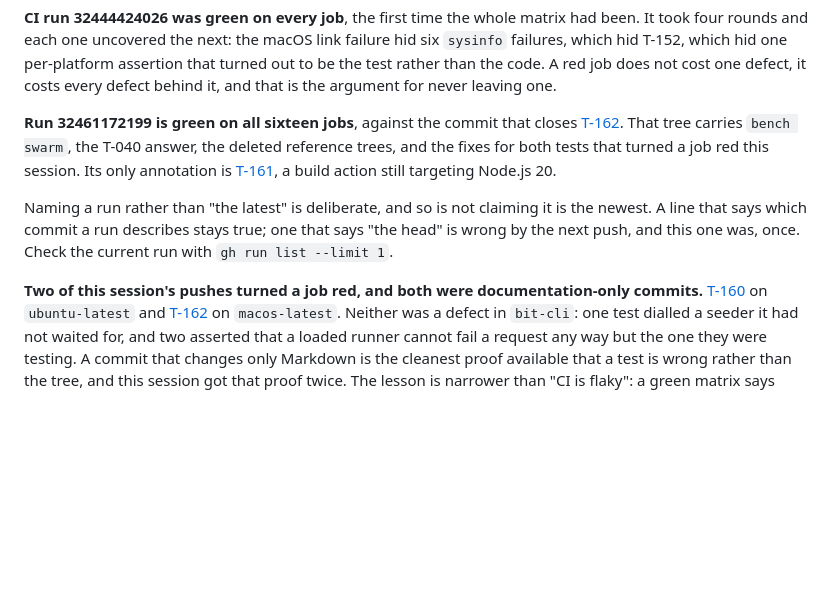
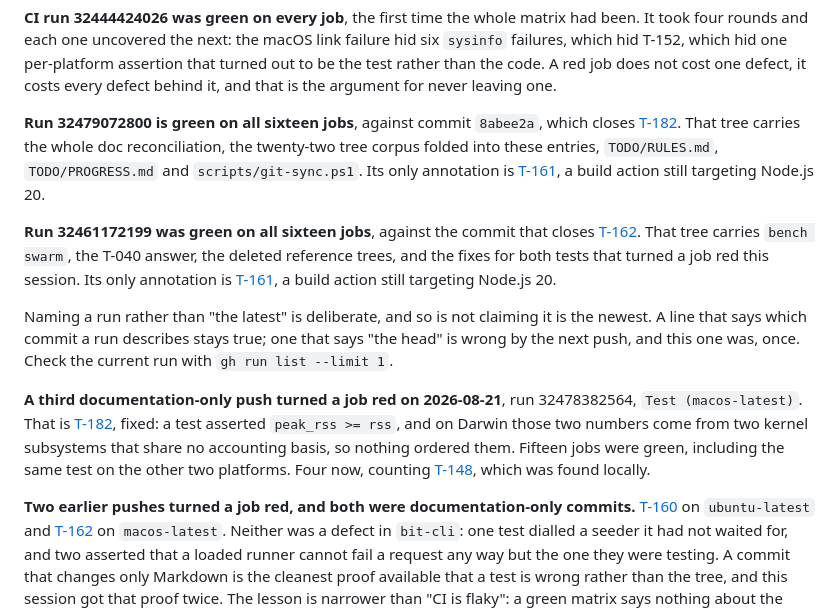
Before and after one commit to Azathothas/bit-cli, a Markdown page: TODO/INDEX.md, the part around the change. Rendered like a GitHub page; blank space fills up the shorter version.

Commit message:
Name the green run and record the third red documentation-only push
Run 32479072800 is green on all sixteen jobs against 8abee2a, which is the
commit that closes T-182. Test (macos-latest) passes with the clamp in place.

Naming a run rather than "the latest" is the rule this file already keeps: a
line that says which commit a run describes stays true, and one that says "the
head" is wrong by the next push.

Also records that 32478382564 is the third documentation-only push to turn a
job red, and the fourth instance of the pattern counting T-148, which was found
locally. Every one of the four was a test asserting something about the machine
that need not hold, and every one was proved wrong by a diff containing no
code.

```diff
--- a/TODO/INDEX.md
+++ b/TODO/INDEX.md
@@ -343,8 +343,15 @@ assertion that turned out to be the test rather than the code. A red job does
 not cost one defect, it costs every defect behind it, and that is the argument
 for never leaving one.
 
-**Run 32461172199 is green on all sixteen jobs**, against the commit that closes
-[T-162](webseed.md). That tree carries `bench swarm`, the T-040 answer, the
+**Run 32479072800 is green on all sixteen jobs**, against commit `8abee2a`,
+which closes [T-182](cli-surface.md). That tree carries the whole doc
+reconciliation, the twenty-two tree corpus folded into these entries,
+`TODO/RULES.md`, `TODO/PROGRESS.md` and `scripts/git-sync.ps1`. Its only
+annotation is [T-161](cli-surface.md), a build action still targeting
+Node.js 20.
+
+**Run 32461172199 was green on all sixteen jobs**, against the commit that
+closes [T-162](webseed.md). That tree carries `bench swarm`, the T-040 answer, the
 deleted reference trees, and the fixes for both tests that turned a job red this
 session. Its only annotation is [T-161](cli-surface.md), a build action still
 targeting Node.js 20.
@@ -354,7 +361,14 @@ is the newest. A line that says which commit a run describes stays true; one
 that says "the head" is wrong by the next push, and this one was, once. Check
 the current run with `gh run list --limit 1`.
 
-**Two of this session's pushes turned a job red, and both were
+**A third documentation-only push turned a job red on 2026-08-21**, run
+32478382564, `Test (macos-latest)`. That is [T-182](cli-surface.md), fixed: a
+test asserted `peak_rss >= rss`, and on Darwin those two numbers come from two
+kernel subsystems that share no accounting basis, so nothing ordered them.
+Fifteen jobs were green, including the same test on the other two platforms.
+Four now, counting [T-148](bench.md), which was found locally.
+
+**Two earlier pushes turned a job red, and both were
 documentation-only commits.** [T-160](cli-surface.md) on `ubuntu-latest` and
 [T-162](webseed.md) on `macos-latest`. Neither was a defect in `bit-cli`: one
 test dialled a seeder it had not waited for, and two asserted that a loaded
```
Also changed, not shown: TODO/PROGRESS.md (+4 -4 lines).
